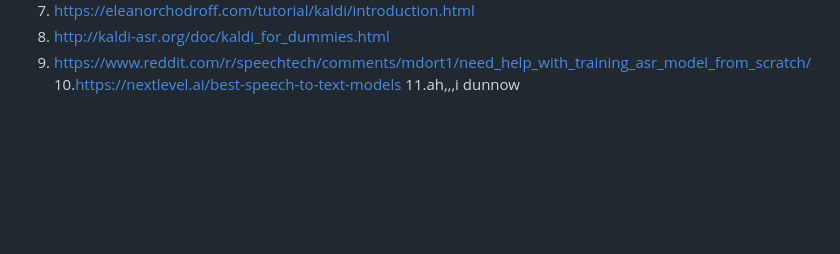
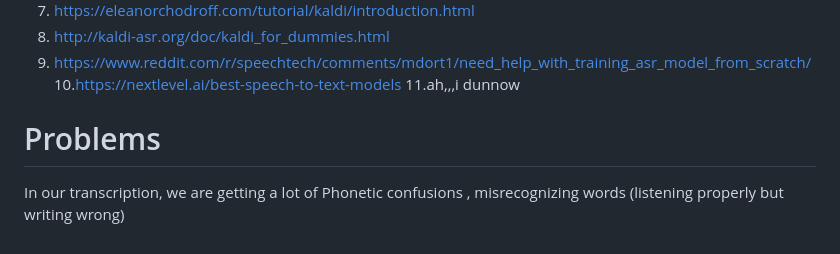
Before and after one commit to Sanjidh090/sanjidh090.github.io, a Markdown page: research/asr-study/README.md, the part around the change. Drawn GitHub-style; blank space fills up the shorter version.

```diff
--- a/research/asr-study/README.md
+++ b/research/asr-study/README.md
@@ -67,3 +67,7 @@ Alright, I am making a list on materials I could gather,
 9. https://www.reddit.com/r/speechtech/comments/mdort1/need_help_with_training_asr_model_from_scratch/
 10.https://nextlevel.ai/best-speech-to-text-models
 11.ah,,,i dunnow
+
+
+# Problems
+In our transcription, we are getting a lot of Phonetic confusions , misrecognizing words (listening properly but writing wrong)
```
